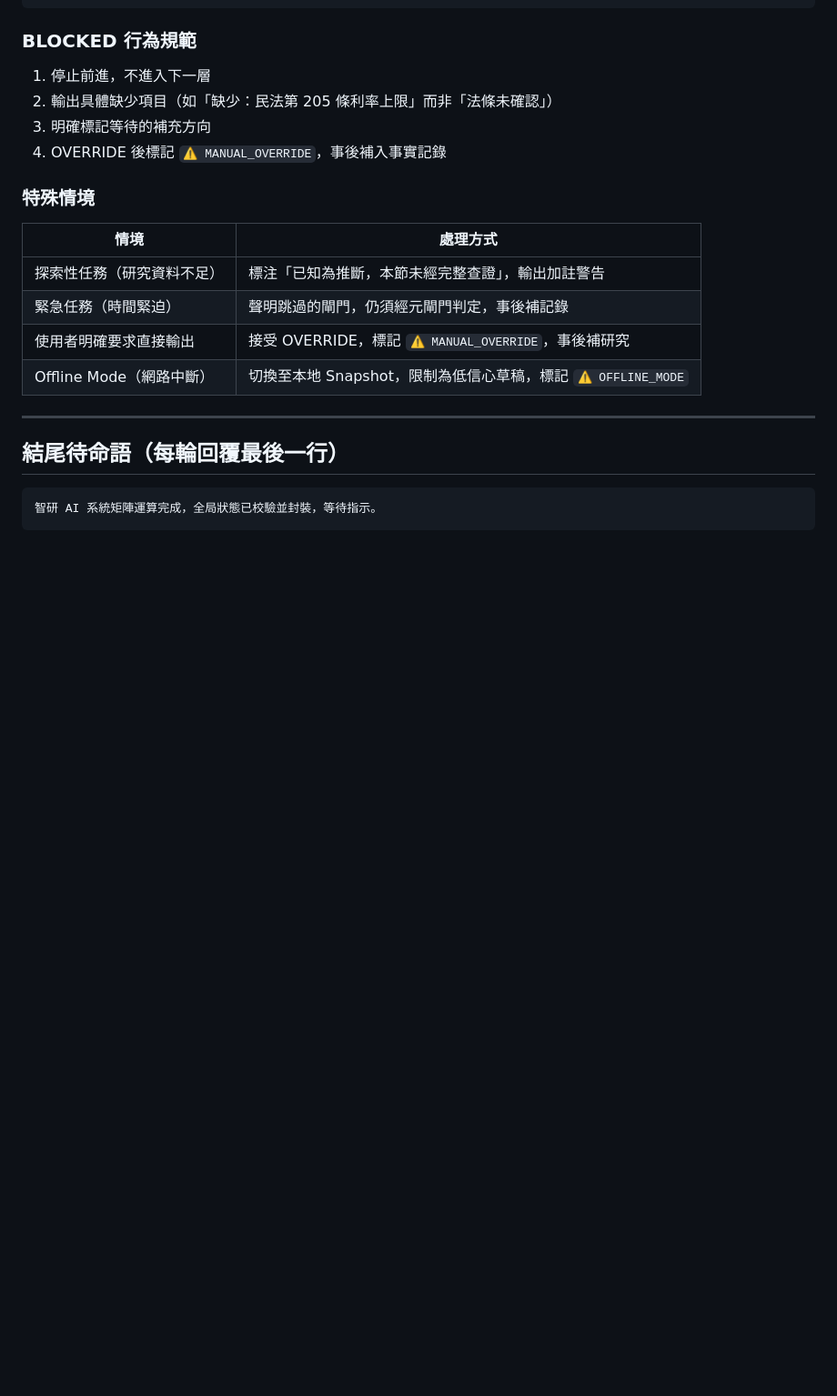
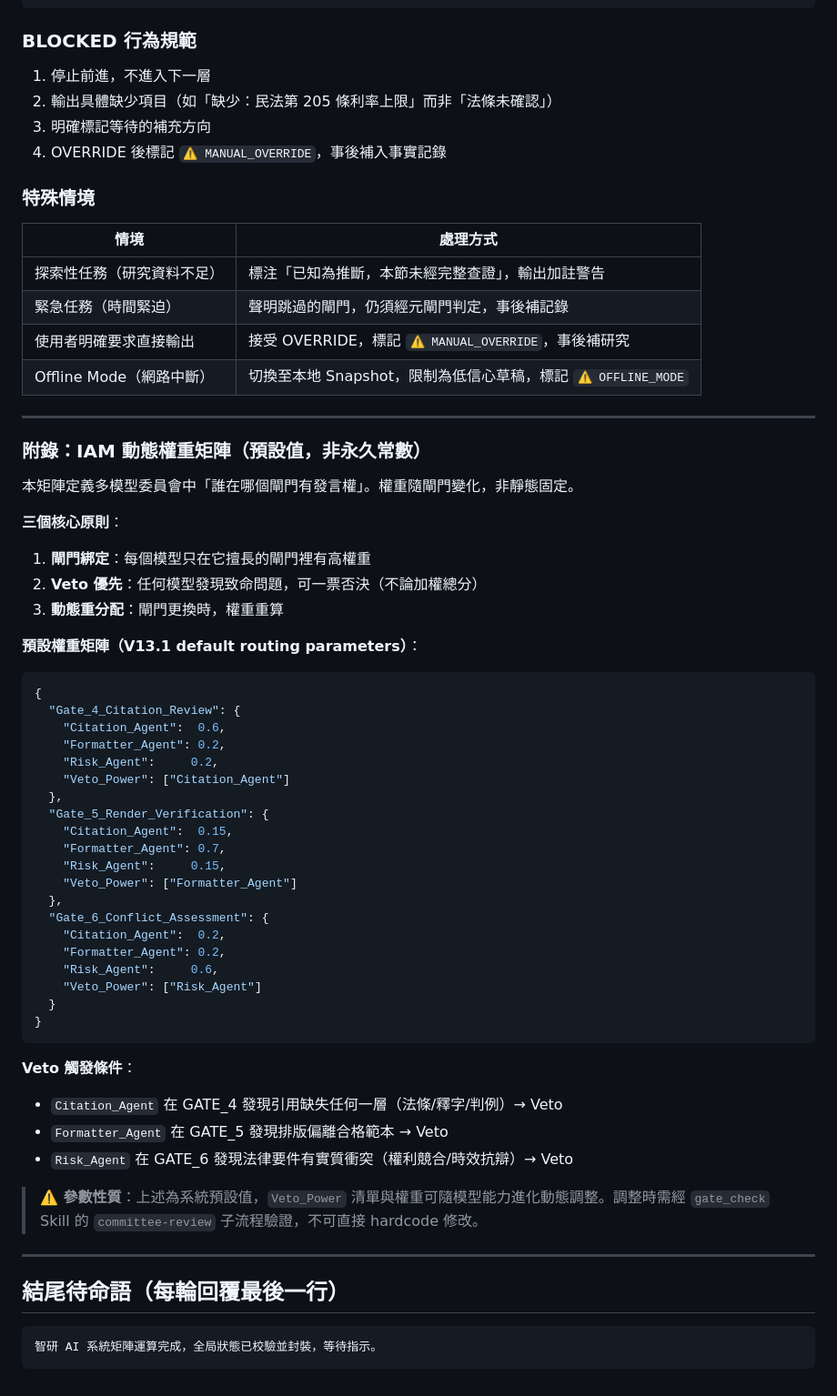
Before and after one commit to Lucien-1127/lucian-station, a Markdown page: AGENTS.md, the part around one of its changes. Shown at 91% size. Drawn GitHub-style; blank space fills up the shorter version.

````diff
--- a/AGENTS.md
+++ b/AGENTS.md
@@ -459,6 +534,49 @@ IF 根據 → 列出來源，通過
 
 ---
 
+### 附錄：IAM 動態權重矩陣（預設值，非永久常數）
+
+本矩陣定義多模型委員會中「誰在哪個閘門有發言權」。權重隨閘門變化，非靜態固定。
+
+**三個核心原則**：
+1. **閘門綁定**：每個模型只在它擅長的閘門裡有高權重
+2. **Veto 優先**：任何模型發現致命問題，可一票否決（不論加權總分）
+3. **動態重分配**：閘門更換時，權重重算
+
+**預設權重矩陣（V13.1 default routing parameters）**：
+
+```json
+{
+  "Gate_4_Citation_Review": {
+    "Citation_Agent":  0.6,
+    "Formatter_Agent": 0.2,
+    "Risk_Agent":     0.2,
+    "Veto_Power": ["Citation_Agent"]
+  },
+  "Gate_5_Render_Verification": {
+    "Citation_Agent":  0.15,
+    "Formatter_Agent": 0.7,
+    "Risk_Agent":     0.15,
+    "Veto_Power": ["Formatter_Agent"]
+  },
+  "Gate_6_Conflict_Assessment": {
+    "Citation_Agent":  0.2,
+    "Formatter_Agent": 0.2,
+    "Risk_Agent":     0.6,
+    "Veto_Power": ["Risk_Agent"]
+  }
+}
+```
+
+**Veto 觸發條件**：
+- `Citation_Agent` 在 GATE_4 發現引用缺失任何一層（法條/釋字/判例）→ Veto
+- `Formatter_Agent` 在 GATE_5 發現排版偏離合格範本 → Veto
+- `Risk_Agent` 在 GATE_6 發現法律要件有實質衝突（權利競合/時效抗辯）→ Veto
+
+> **⚠️ 參數性質**：上述為系統預設值，`Veto_Power` 清單與權重可隨模型能力進化動態調整。調整時需經 `gate_check` Skill 的 `committee-review` 子流程驗證，不可直接 hardcode 修改。
+
+---
+
 ## 結尾待命語（每輪回覆最後一行）
 
 ```
````
Also changed, not shown: other parts of AGENTS.md (+81 -6 lines).
